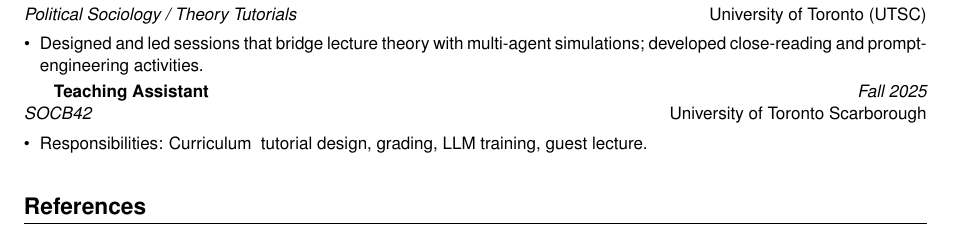
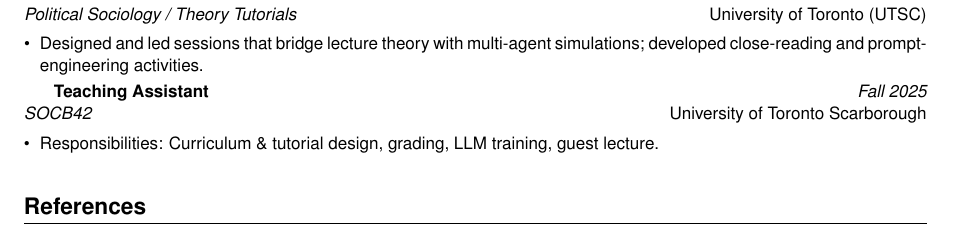
Before and after one commit to Baglecake/del-coburn-cv, a LaTeX CV (main.tex, which reads cv/teaching.tex): part of page 2 of 2, cut so that both start at the same text. Compiled offline with pdfLaTeX.

Commit message:
Fix formatting in teaching.tex

```diff
--- a/cv/teaching.tex
+++ b/cv/teaching.tex
@@ -6,8 +7,9 @@
 
 \cvevent{Teaching Assistant}{SOCB42}{Fall 2025}{University of Toronto Scarborough}
 \begin{itemize}
-   \item Responsibilities: Curriculum & tutorial design, grading, LLM training, guest lecture.
+  \item Responsibilities: Curriculum \& tutorial design, grading, LLM training, guest lecture.
 \end{itemize}
+
 
 % Add your teaching experience here
 % Example:
```
Also changed, not shown: cv/teaching.tex (1 more changed lines).
